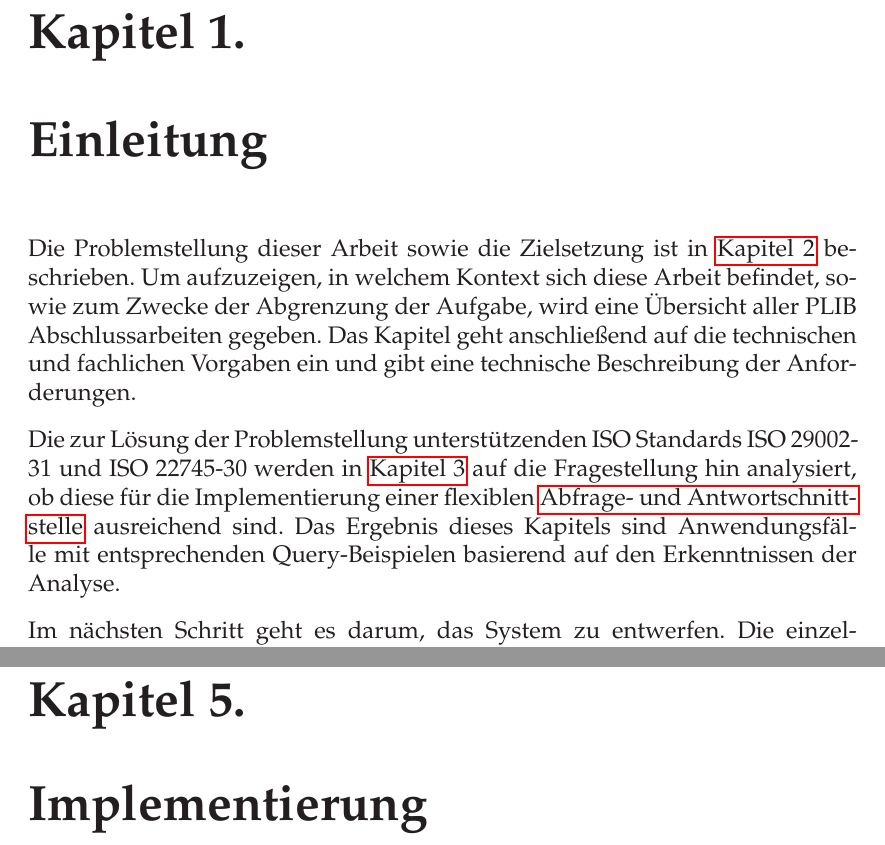
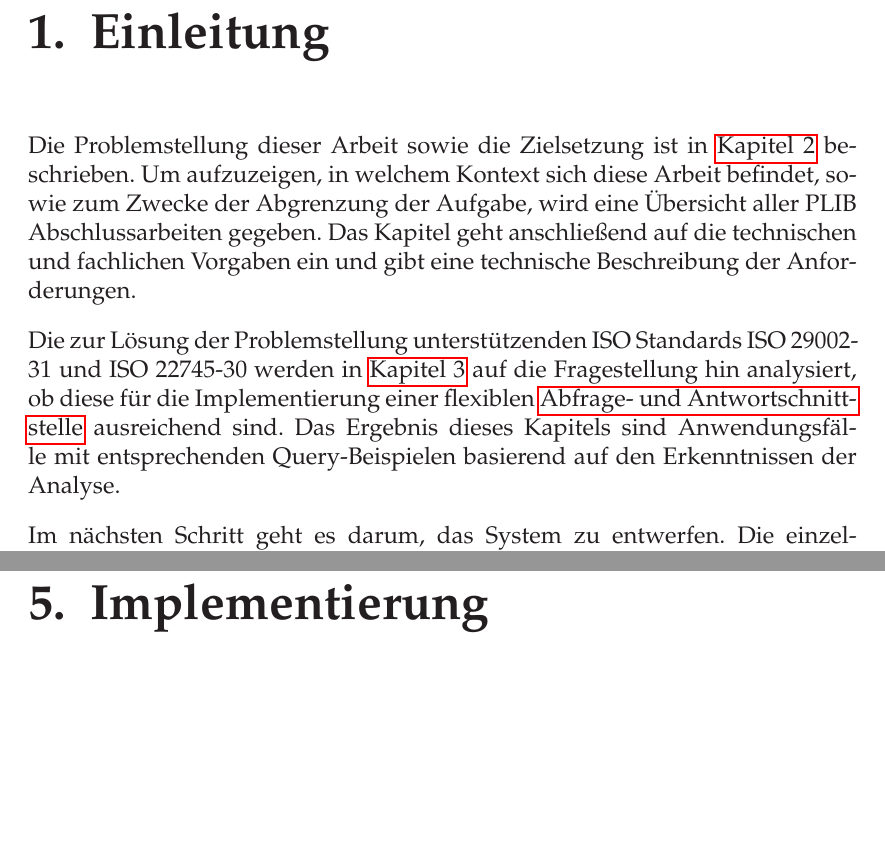
Before and after one commit to socke/masterarbeit, a LaTeX thesis (01_Masterarbeit_Stefan_Sobek.tex, which reads chapter/00_header.tex): two parts of pages 27 and 53 of 156, joined at a grey line, cut at the place of the change, the shorter picture padded with empty space. Compiled offline with pdfLaTeX.

Commit message:
Kapitelüberschriften gekürzt, ohne „Kapitel“

```diff
--- a/chapter/00_header.tex
+++ b/chapter/00_header.tex
@@ -13,7 +13,7 @@ parskip=half+,
 headsepline,					% Trennline zum Seitenkopf
 footsepline,					% Trennline zum Seitenfuﬂ
 %notitlepage,					% in-page-Titel, keine eigene Titelseite
-chapterprefix,				% vor Kapitel¸berschrift wird "Kapitel Nummer" gesetzt
+chapterprefix=false,				% vor Kapitel¸berschrift wird "Kapitel Nummer" gesetzt
 appendixprefix,				% Anhang wird "Anhang" vor die ‹berschrift gesetzt
 %normalheadings,			% ‹berschriften etwas kleiner (smallheadings)
 %smallheadings,
```
